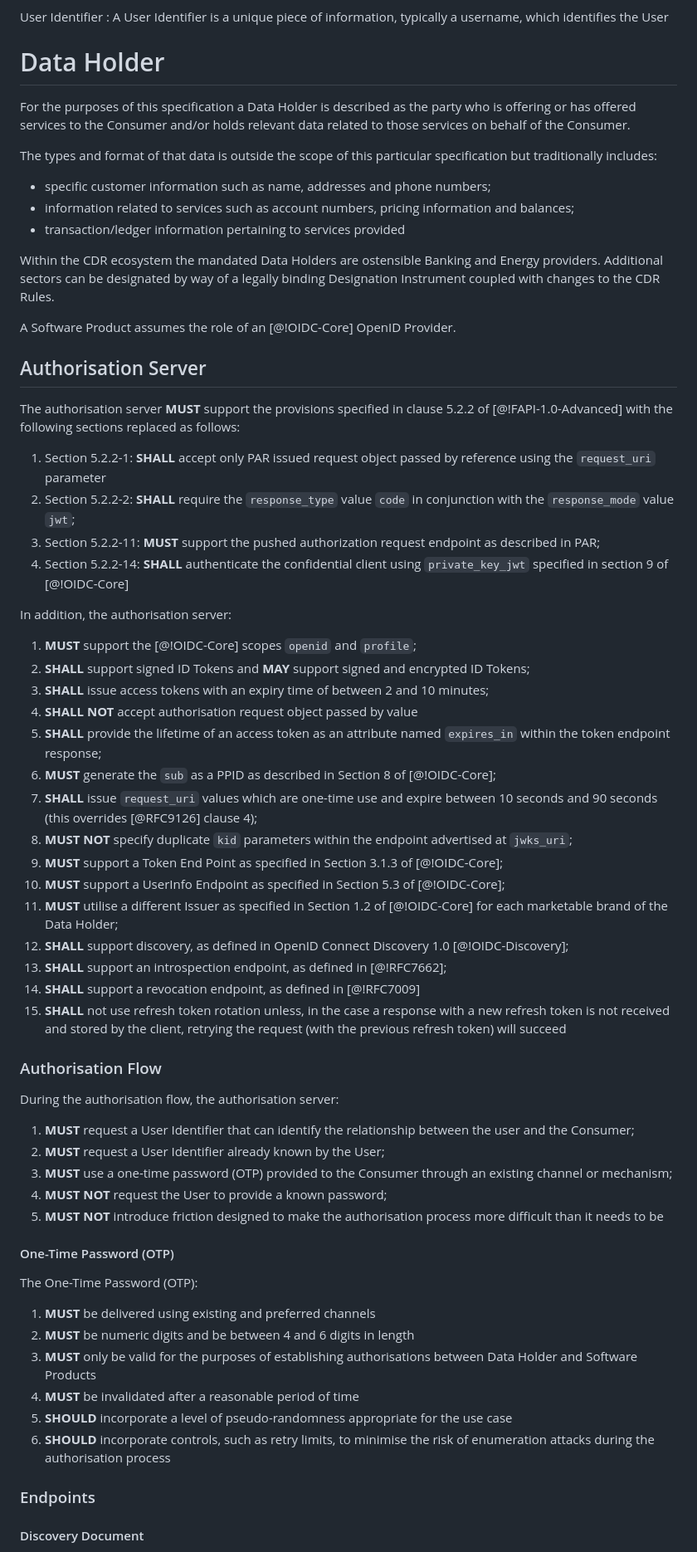
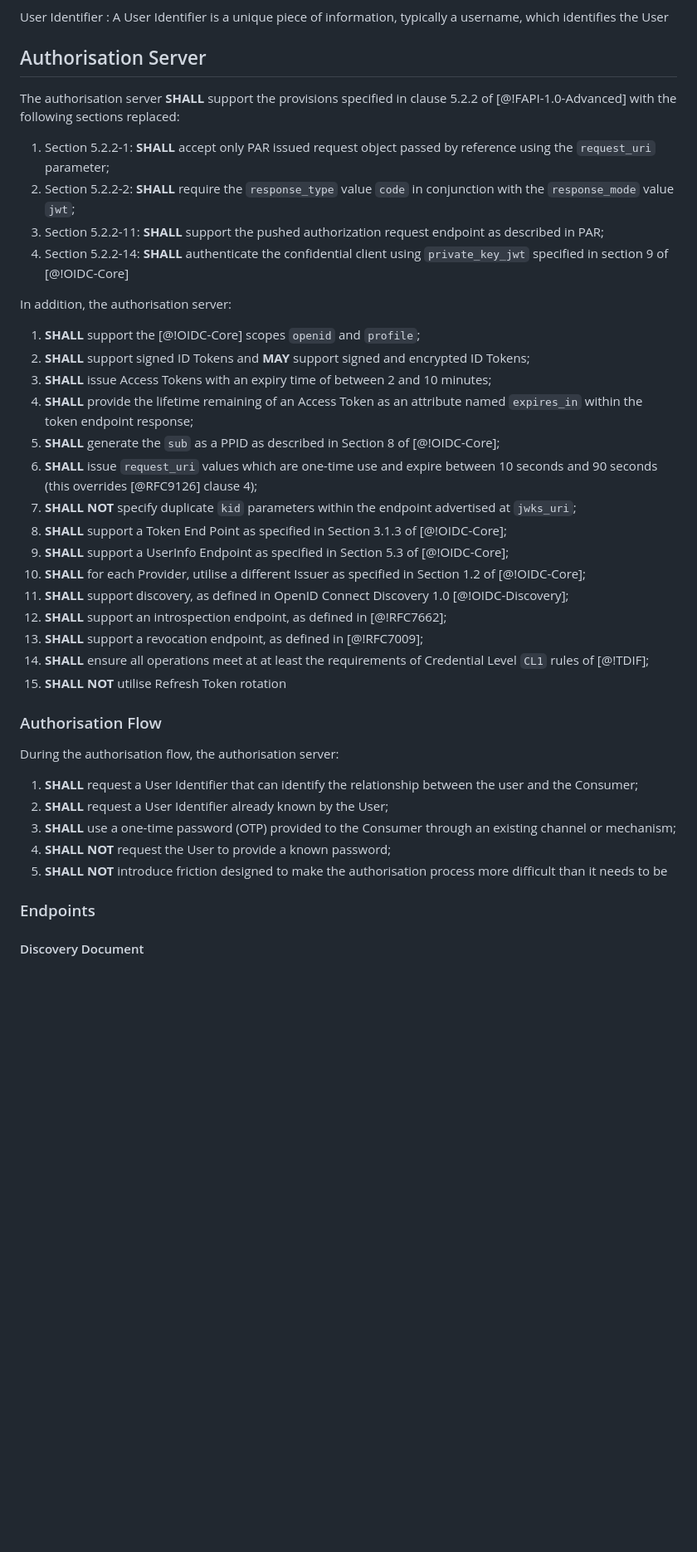
Before and after one commit to datarightplus/datarightplus-infosec-baseline, a Markdown page: draft-authors-datarightplus-infosec-baseline.md, the part around one of its changes. Shown at 83% size. Rendered like a GitHub page; blank space fills up the shorter version.

Commit message:
Infosec Baseline updates

```diff
--- a/draft-authors-datarightplus-infosec-baseline.md
+++ b/draft-authors-datarightplus-infosec-baseline.md
@@ -86,66 +76,43 @@ User
 User Identifier
 : A User Identifier is a unique piece of information, typically a username, which identifies the User
 
-# Data Holder
-
-For the purposes of this specification a Data Holder is described as the party who is offering or has offered services to the Consumer and/or holds relevant data related to those services on behalf of the Consumer.
-
-The types and format of that data is outside the scope of this particular specification but traditionally includes:
-- specific customer information such as name, addresses and phone numbers;
-- information related to services such as account numbers, pricing information and balances;
-- transaction/ledger information pertaining to services provided
-
-Within the CDR ecosystem the mandated Data Holders are ostensible Banking and Energy providers. Additional sectors can be designated by way of a legally binding Designation Instrument coupled with changes to the CDR Rules.
-
-A Software Product assumes the role of an [@!OIDC-Core] OpenID Provider.
-
 
 ## Authorisation Server
 
-The authorisation server **MUST** support the provisions specified in clause 5.2.2 of [@!FAPI-1.0-Advanced] with the following sections replaced as follows:
-1. Section 5.2.2-1: **SHALL** accept only PAR issued request object passed by reference using the `request_uri` parameter
+The authorisation server **SHALL** support the provisions specified in clause 5.2.2 of [@!FAPI-1.0-Advanced] with the following sections replaced:
+
+1. Section 5.2.2-1: **SHALL** accept only PAR issued request object passed by reference using the `request_uri` parameter;
 1. Section 5.2.2-2: **SHALL** require the `response_type` value `code` in conjunction with the `response_mode` value `jwt`;
-1. Section 5.2.2-11: **MUST** support the pushed authorization request endpoint as described in PAR;
+1. Section 5.2.2-11: **SHALL** support the pushed authorization request endpoint as described in PAR;
 1. Section 5.2.2-14: **SHALL** authenticate the confidential client using `private_key_jwt` specified in section 9 of [@!OIDC-Core]
 
 In addition, the authorisation server:
 
-1. **MUST** support the [@!OIDC-Core] scopes `openid` and `profile`;
+1. **SHALL** support the [@!OIDC-Core] scopes `openid` and `profile`;
 2. **SHALL** support signed ID Tokens and **MAY** support signed and encrypted ID Tokens;
-1. **SHALL** issue access tokens with an expiry time of between 2 and 10 minutes;
-1. **SHALL NOT** accept authorisation request object passed by value
-1. **SHALL** provide the lifetime of an access token as an attribute named `expires_in` within the token endpoint response;
-1. **MUST** generate the `sub` as a PPID as described in Section 8 of [@!OIDC-Core];
+1. **SHALL** issue Access Tokens with an expiry time of between 2 and 10 minutes;
+1. **SHALL** provide the lifetime remaining of an Access Token as an attribute named `expires_in` within the token endpoint response;
+1. **SHALL** generate the `sub` as a PPID as described in Section 8 of [@!OIDC-Core];
 1. **SHALL** issue `request_uri` values which are one-time use and expire between 10 seconds and 90 seconds (this overrides [@RFC9126] clause 4);
-1. **MUST NOT** specify duplicate `kid` parameters within the endpoint advertised at `jwks_uri`;
-1. **MUST** support a Token End Point as specified in Section 3.1.3 of [@!OIDC-Core];
-1. **MUST** support a UserInfo Endpoint as specified in Section 5.3 of [@!OIDC-Core];
-1. **MUST** utilise a different Issuer as specified in Section 1.2 of [@!OIDC-Core] for each marketable brand of the Data Holder;
+1. **SHALL NOT** specify duplicate `kid` parameters within the endpoint advertised at `jwks_uri`;
+1. **SHALL** support a Token End Point as specified in Section 3.1.3 of [@!OIDC-Core];
+1. **SHALL** support a UserInfo Endpoint as specified in Section 5.3 of [@!OIDC-Core];
+1. **SHALL** for each Provider, utilise a different Issuer as specified in Section 1.2 of [@!OIDC-Core];
 1. **SHALL** support discovery, as defined in OpenID Connect Discovery 1.0 [@!OIDC-Discovery];
 1. **SHALL** support an introspection endpoint, as defined in [@!RFC7662];
-1. **SHALL** support a revocation endpoint, as defined in [@!RFC7009]
-1. **SHALL** not use refresh token rotation unless, in the case a response with a new refresh token is not received and stored by the client, retrying the request (with the previous refresh token) will succeed
+1. **SHALL** support a revocation endpoint, as defined in [@!RFC7009];
+1. **SHALL** ensure all operations meet at at least the requirements of Credential Level `CL1` rules of [@!TDIF];
+1. **SHALL NOT** utilise Refresh Token rotation
 
 ### Authorisation Flow
 
 During the authorisation flow, the authorisation server:
 
-1. **MUST** request a User Identifier that can identify the relationship between the user and the Consumer;
-1. **MUST** request a User Identifier already known by the User;
-1. **MUST** use a one-time password (OTP) provided to the Consumer through an existing channel or mechanism;
-1. **MUST NOT** request the User to provide a known password;
-1. **MUST NOT** introduce friction designed to make the authorisation process more difficult than it needs to be
-
-#### One-Time Password (OTP)
-
-The One-Time Password (OTP):
-
-1. **MUST** be delivered using existing and preferred channels
-1. **MUST** be numeric digits and be between 4 and 6 digits in length
-1. **MUST** only be valid for the purposes of establishing authorisations between Data Holder and Software Products
-1. **MUST** be invalidated after a reasonable period of time
-1. **SHOULD** incorporate a level of pseudo-randomness appropriate for the use case
-1. **SHOULD** incorporate controls, such as retry limits, to minimise the risk of enumeration attacks during the authorisation process
+1. **SHALL** request a User Identifier that can identify the relationship between the user and the Consumer;
+1. **SHALL** request a User Identifier already known by the User;
+1. **SHALL** use a one-time password (OTP) provided to the Consumer through an existing channel or mechanism;
+1. **SHALL NOT** request the User to provide a known password;
+1. **SHALL NOT** introduce friction designed to make the authorisation process more difficult than it needs to be
 
 ### Endpoints
 
```
Also changed, not shown: other parts of draft-authors-datarightplus-infosec-baseline.md (+49 -73 lines).
